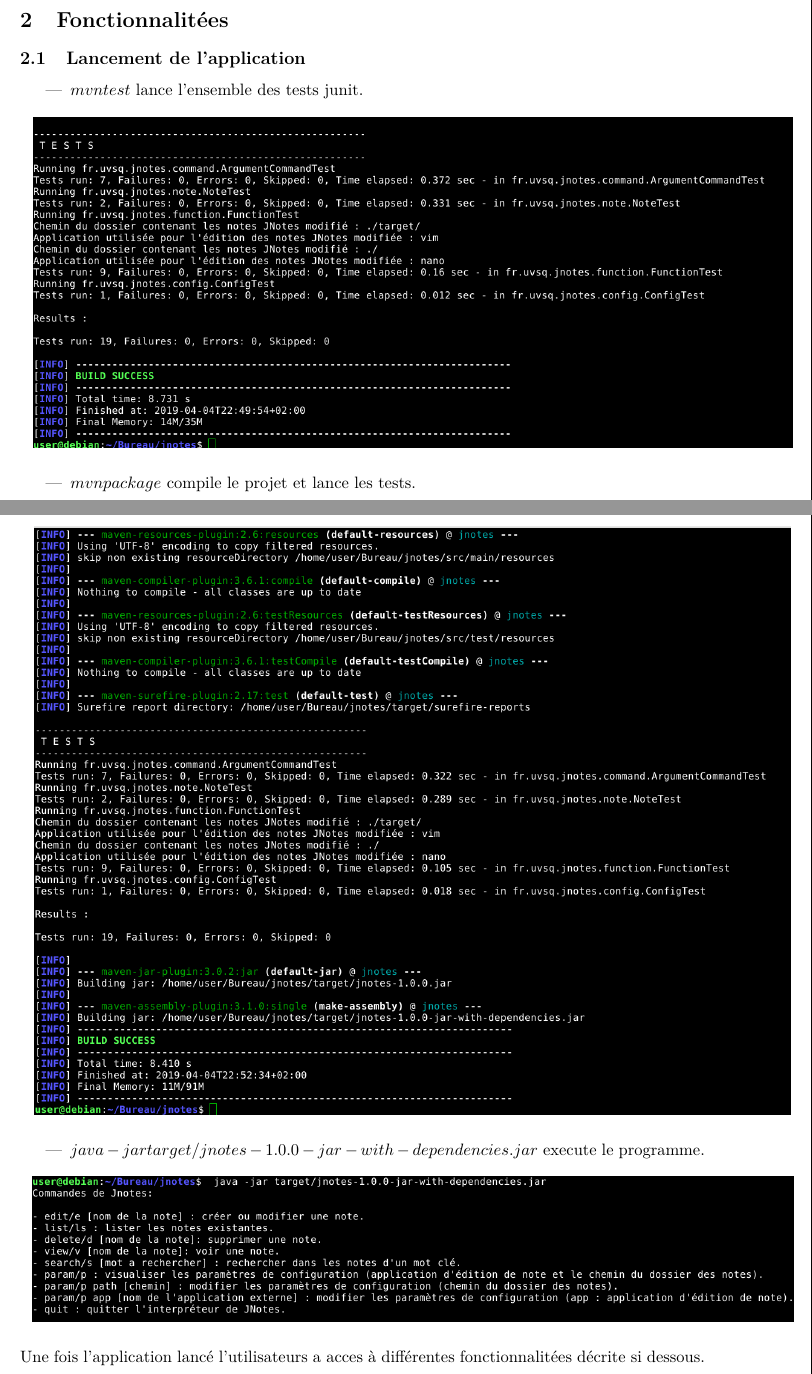
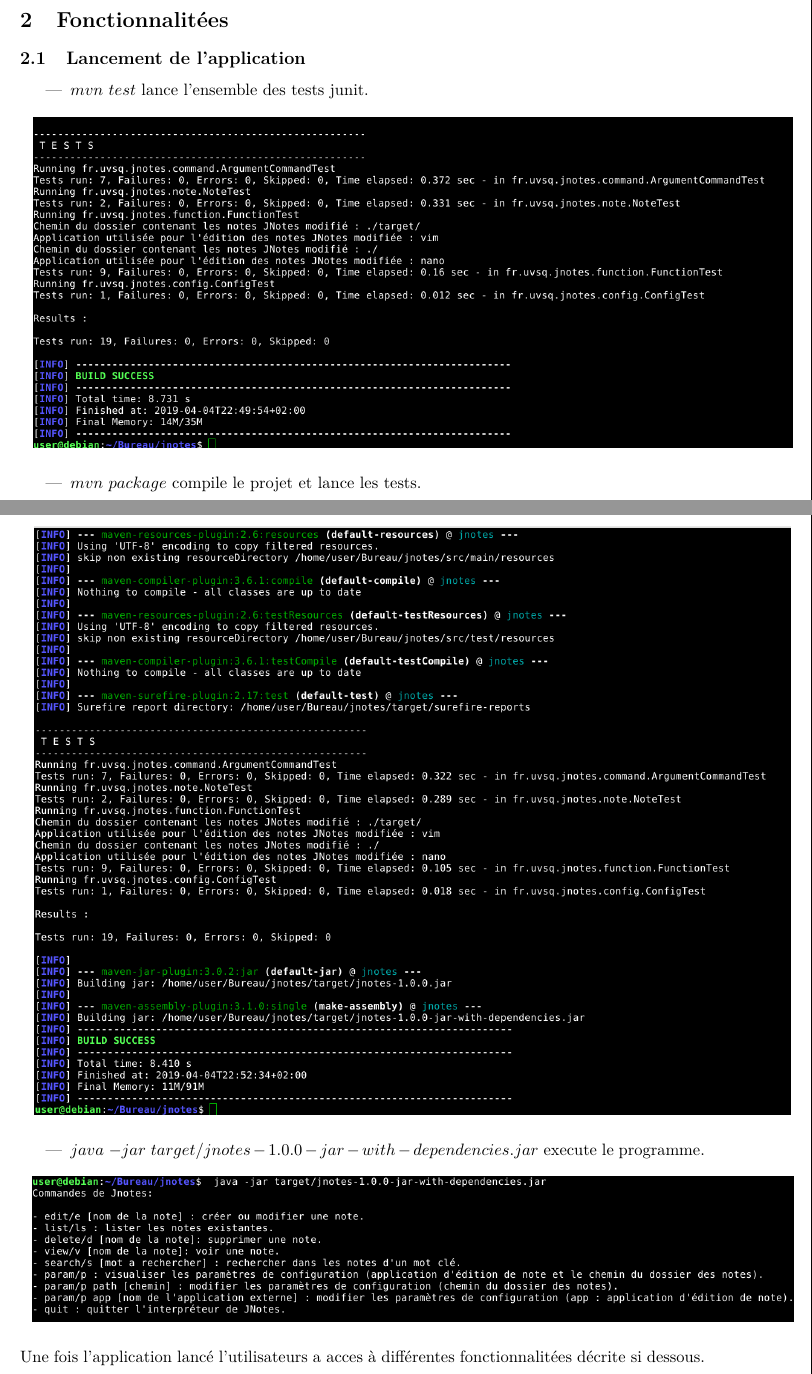
Before and after one commit to Heisenberk/JNotes, a LaTeX document (report/manuel_utilisateur/ManuelUtilisateur.tex): two parts of pages 3 and 4 of 7, joined at a grey line, cut so that both start at the same text. Compiled offline with pdfLaTeX.

Commit message:
légère modification du manuel

```diff
--- a/report/manuel_utilisateur/ManuelUtilisateur.tex
+++ b/report/manuel_utilisateur/ManuelUtilisateur.tex
@@ -33,15 +33,15 @@
 	\section{Fonctionnalitées}
 		\subsection{Lancement de l'application}
 		\begin{itemize}
-				\item $mvn test$ lance l'ensemble des tests junit.\\
+				\item $mvn$ $test$ lance l'ensemble des tests junit.\\
 				\\
 				\centerline{\includegraphics[scale=0.4]{Captures/test.png}}
 				\\
-				\item $mvn package$ compile le projet et lance les tests.\\
+				\item $mvn$ $package$ compile le projet et lance les tests.\\
 				\\
 				\centerline{\includegraphics[scale=0.4]{Captures/mvnpackage.png}}
 				\\
-				\item $java -jar target/jnotes-1.0.0-jar-with-dependencies.jar $ execute le programme.\\
+				\item $java$ $-jar$ $target/jnotes-1.0.0-jar-with-dependencies.jar$ execute le programme.\\
 				\\
 				\centerline{\includegraphics[scale=0.4]{Captures/ecranacceuil.png}}
 				\\
```
Also changed, not shown: report/manuel_utilisateur/ManuelUtilisateur.pdf, 4 other files.
